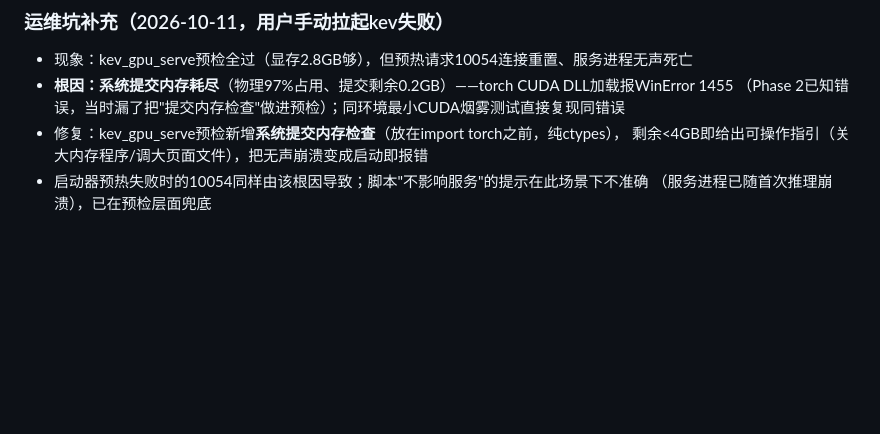
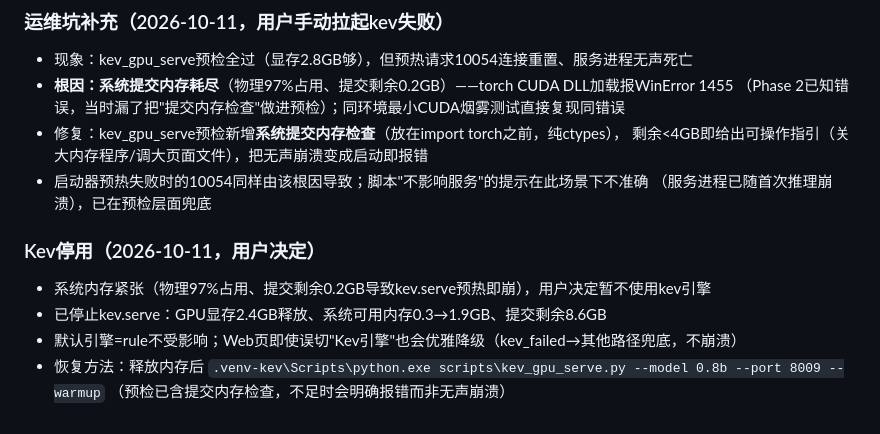
Before and after one commit to liangyf26/kf-xiaoli, a Markdown page: PROGRESS.md, the part around the change. Rendered like a GitHub page; blank space fills up the shorter version.

Commit message:
Kev引擎停用（内存不足，用户决定）：GPU显存与提交内存已释放，恢复方法入PROGRESS

```diff
--- a/PROGRESS.md
+++ b/PROGRESS.md
@@ -585,3 +585,10 @@ pytest六套108项=107 passed+1 skipped（P6由21→24项）；泄露终检git
   剩余<4GB即给出可操作指引（关大内存程序/调大页面文件），把无声崩溃变成启动即报错
 - 启动器预热失败时的10054同样由该根因导致；脚本"不影响服务"的提示在此场景下不准确
   （服务进程已随首次推理崩溃），已在预检层面兜底
+
+### Kev停用（2026-10-11，用户决定）
+- 系统内存紧张（物理97%占用、提交剩余0.2GB导致kev.serve预热即崩），用户决定暂不使用kev引擎
+- 已停止kev.serve：GPU显存2.4GB释放、系统可用内存0.3→1.9GB、提交剩余8.6GB
+- 默认引擎=rule不受影响；Web页即使误切"Kev引擎"也会优雅降级（kev_failed→其他路径兜底，不崩溃）
+- 恢复方法：释放内存后 `.venv-kev\Scripts\python.exe scripts\kev_gpu_serve.py --model 0.8b --port 8009 --warmup`
+  （预检已含提交内存检查，不足时会明确报错而非无声崩溃）
```
